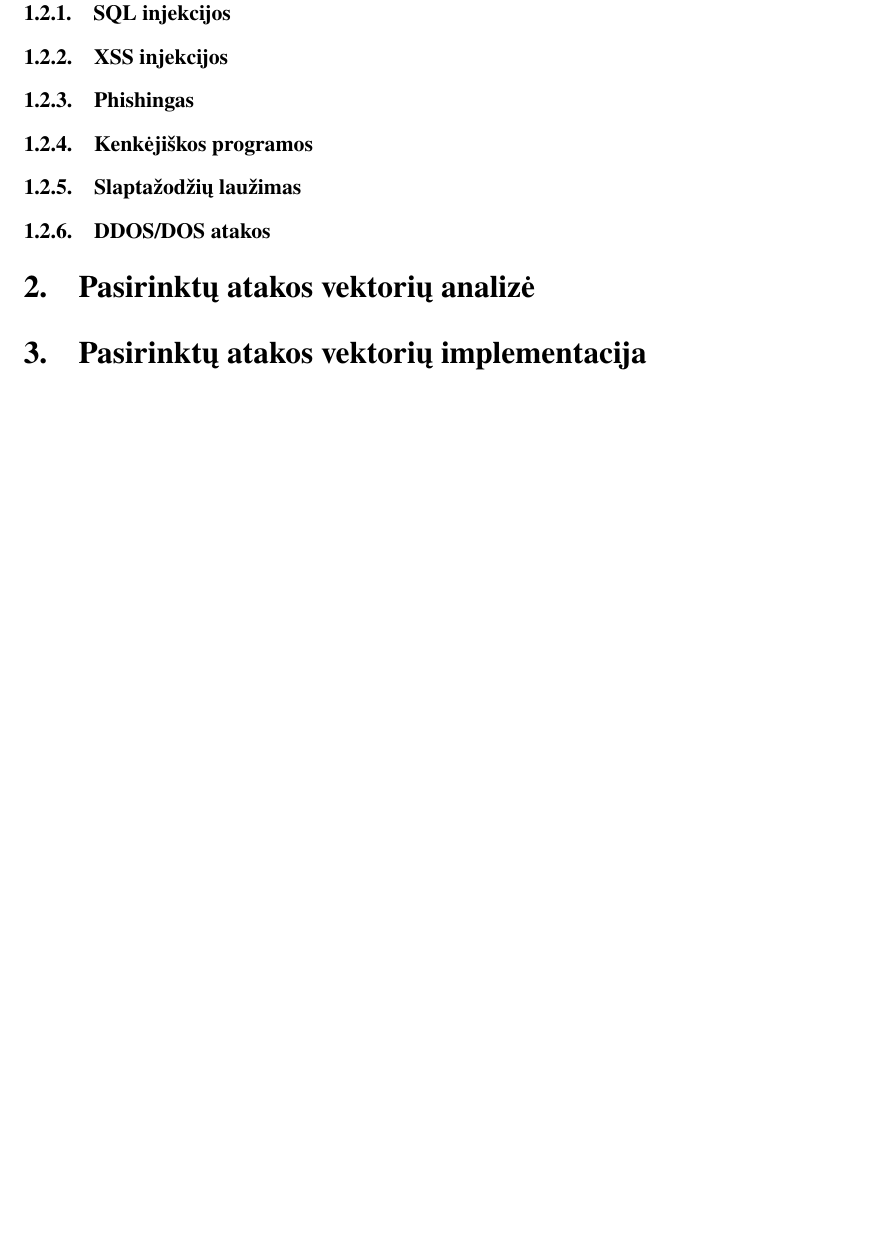
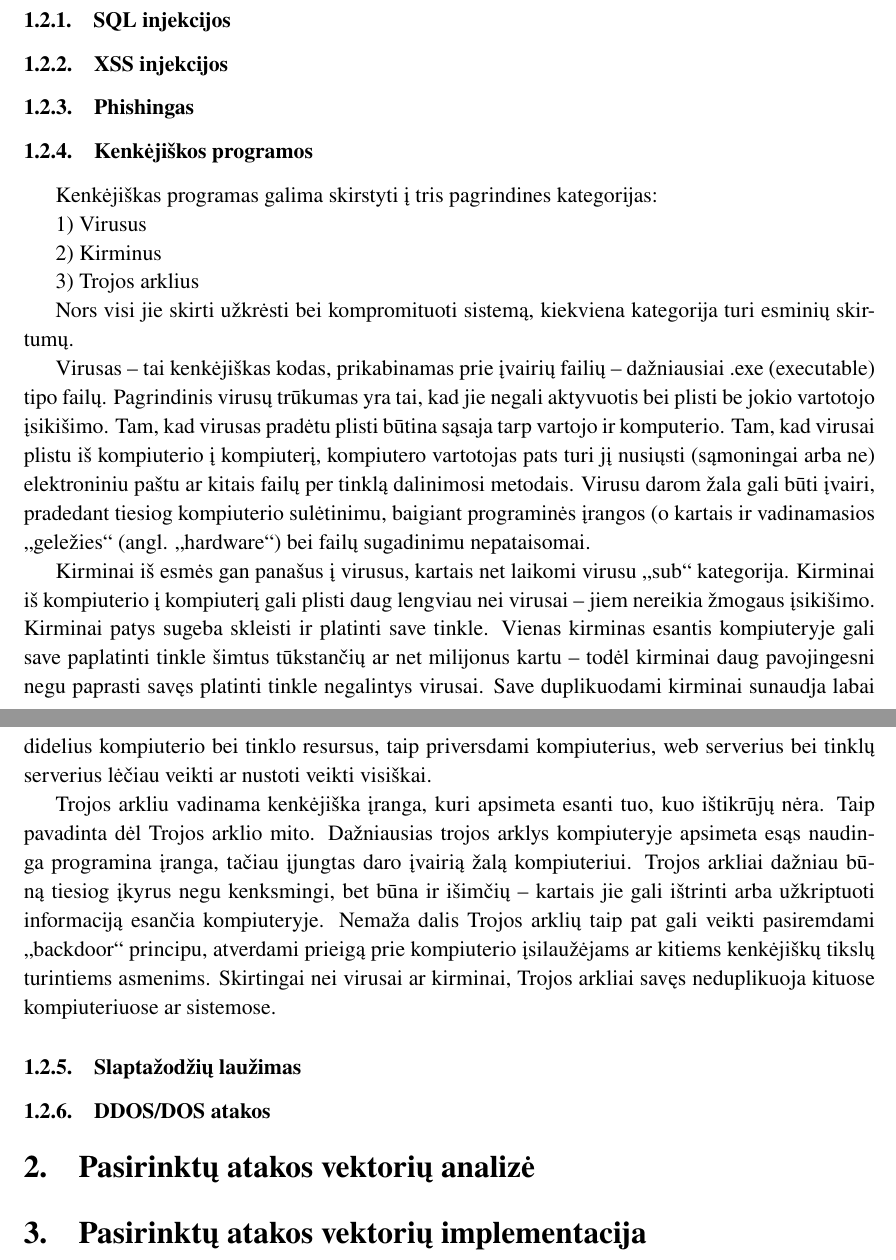
Before and after one commit to Slauzgalvis/6-pusmecio-kursinis, a LaTeX document (mainDocument.tex, which reads Kenkejiskos_programos.tex): part of page 9 of 15 before the commit and two parts of pages 9 and 10 of 16 after it, the two joined at a grey line, cut so that both start at the same text, the shorter picture padded with empty space. Compiled offline with pdfLaTeX.

Commit message:
2 siuntimas

```diff
--- /dev/null
+++ b/Kenkejiskos_programos.tex
@@ -0,0 +1,15 @@
+Kenkėjiškas programas galima skirstyti į tris pagrindines kategorijas:
+
+1) Virusus
+
+2) Kirminus
+
+3) Trojos arklius
+
+Nors visi jie skirti užkrėsti bei kompromituoti sistemą, kiekviena kategorija turi esminių skirtumų.
+
+Virusas – tai kenkėjiškas kodas, prikabinamas prie įvairių failių – dažniausiai .exe (executable) tipo failų. Pagrindinis virusų trūkumas yra tai, kad jie negali aktyvuotis bei plisti be jokio vartotojo įsikišimo. Tam, kad virusas pradėtu plisti būtina sąsaja tarp vartojo ir komputerio. Tam, kad virusai plistu iš kompiuterio į kompiuterį, kompiutero vartotojas pats turi jį nusiųsti (sąmoningai arba ne) elektroniniu paštu ar kitais failų per tinklą dalinimosi metodais. Virusu darom žala gali būti įvairi, pradedant tiesiog kompiuterio sulėtinimu, baigiant programinės įrangos (o kartais ir vadinamasios „geležies“ (angl. „hardware“) bei failų sugadinimu nepataisomai.
+
+Kirminai iš esmės gan panašus į virusus, kartais net laikomi virusu „sub“ kategorija. Kirminai iš kompiuterio į kompiuterį gali plisti daug lengviau nei virusai – jiem nereikia žmogaus įsikišimo. Kirminai patys sugeba skleisti ir platinti save tinkle. Vienas kirminas esantis kompiuteryje gali save paplatinti tinkle šimtus tūkstančių ar net milijonus kartu – todėl kirminai daug pavojingesni negu paprasti savęs platinti tinkle negalintys virusai. Save duplikuodami kirminai sunaudja labai didelius kompiuterio bei tinklo resursus, taip priversdami kompiuterius, web serverius bei tinklų serverius lėčiau veikti ar nustoti veikti visiškai.
+
+Trojos arkliu vadinama kenkėjiška įranga, kuri apsimeta esanti tuo, kuo ištikrūjų nėra. Taip pavadinta dėl Trojos arklio mito. Dažniausias trojos arklys kompiuteryje apsimeta esąs naudinga programina įranga, tačiau įjungtas daro įvairią žalą kompiuteriui. Trojos arkliai dažniau būną tiesiog įkyrus negu kenksmingi,  bet būna ir išimčių – kartais jie gali ištrinti arba užkriptuoti informaciją esančia kompiuteryje. Nemaža dalis Trojos arklių taip pat gali veikti pasiremdami „backdoor“ principu, atverdami prieigą prie kompiuterio įsilaužėjams ar kitiems kenkėjiškų tikslų turintiems asmenims. Skirtingai nei virusai ar kirminai, Trojos arkliai savęs neduplikuoja kituose kompiuteriuose ar sistemose.
```
Also changed, not shown: Kompiuteriniu_sistemu_atakavimo_apzvalga.tex (+1 -1 lines), Kompiuteriniu_sistemu_saugumo_apzvalga.tex (+6 -3 lines), Pagrindiniai_kibernetiniu_ataku_tipai.tex (added, +1 -0 lines), mainDocument.tex (+2 -0 lines), mainDocument.pdf, 6 other files.
